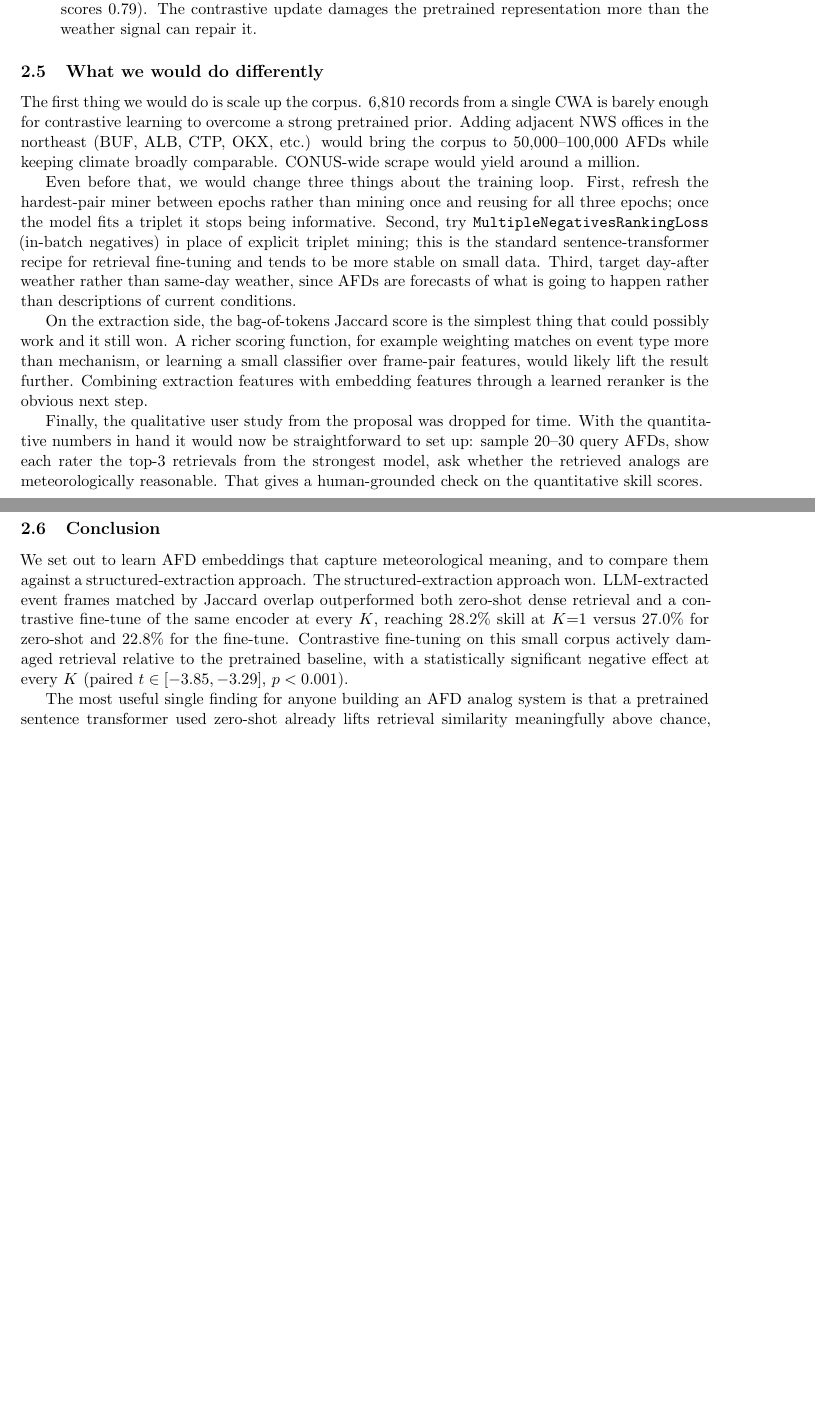
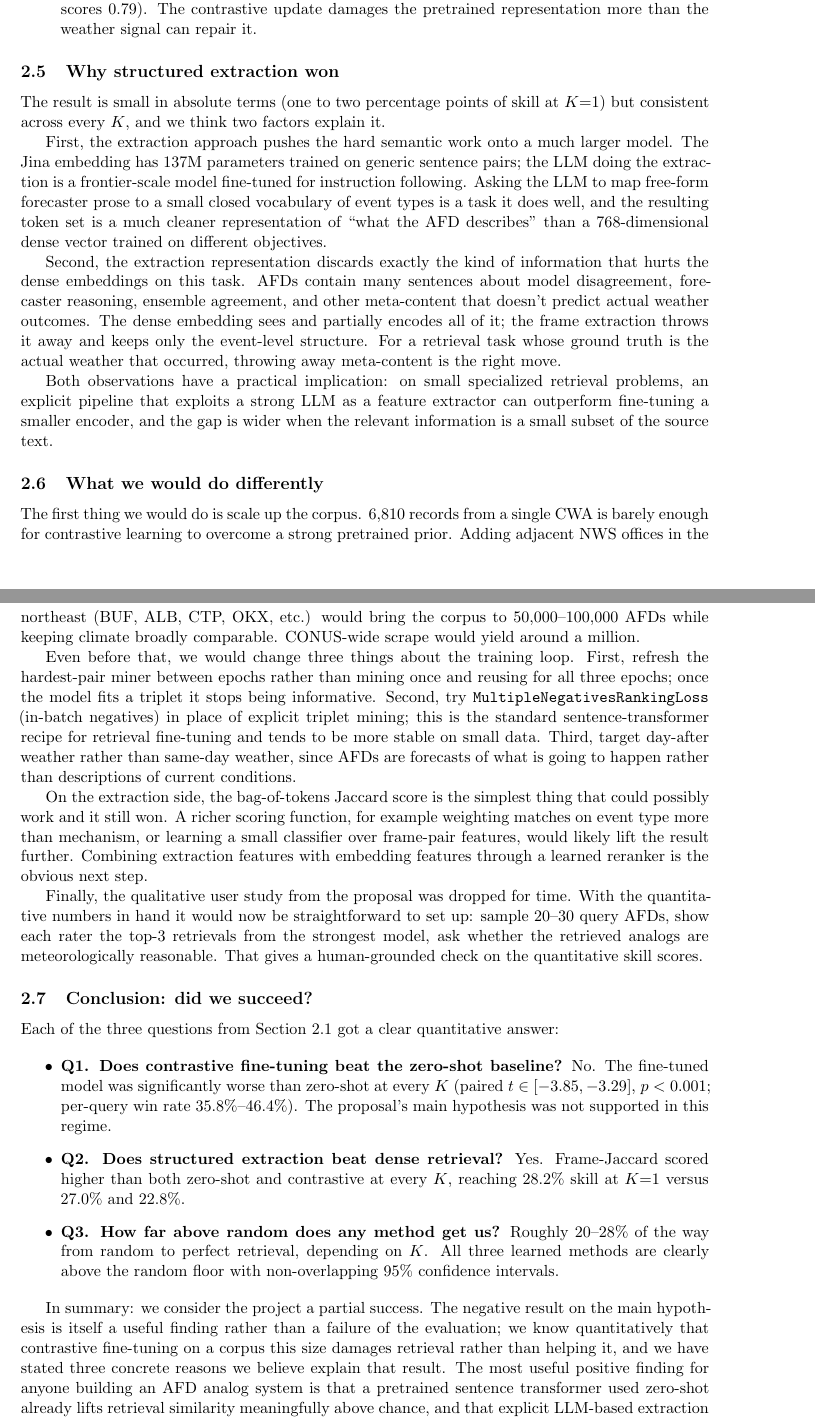
Before and after one commit to LeifsterNYC/afd-analogs, a LaTeX document (report/final_report.tex): two parts of pages 5 and 6 of 7, joined at a grey line, cut so that both start at the same text, the shorter picture padded with empty space. Compiled offline with pdfLaTeX.

Commit message:
explicit success answers and explanation for extraction win

```diff
--- a/report/final_report.tex
+++ b/report/final_report.tex
@@ -134,6 +134,15 @@ We see three plausible reasons, in roughly decreasing order of likelihood.
   \item \textbf{Pretrained prior is strong, target signal is weak.} Jina v2 was trained on hundreds of millions of sentence pairs. Our downstream similarity is a normalized Euclidean distance on a 37-dimensional vector with a high seasonal autocorrelation floor (random retrieval already scores 0.79). The contrastive update damages the pretrained representation more than the weather signal can repair it.
 \end{enumerate}
 
+\subsection{Why structured extraction won}
+The result is small in absolute terms (one to two percentage points of skill at \(K{=}1\)) but consistent across every \(K\), and we think two factors explain it.
+
+First, the extraction approach pushes the hard semantic work onto a much larger model. The Jina embedding has 137M parameters trained on generic sentence pairs; the LLM doing the extraction is a frontier-scale model fine-tuned for instruction following. Asking the LLM to map free-form forecaster prose to a small closed vocabulary of event types is a task it does well, and the resulting token set is a much cleaner representation of ``what the AFD describes'' than a 768-dimensional dense vector trained on different objectives.
+
+Second, the extraction representation discards exactly the kind of information that hurts the dense embeddings on this task. AFDs contain many sentences about model disagreement, forecaster reasoning, ensemble agreement, and other meta-content that doesn't predict actual weather outcomes. The dense embedding sees and partially encodes all of it; the frame extraction throws it away and keeps only the event-level structure. For a retrieval task whose ground truth is the actual weather that occurred, throwing away meta-content is the right move.
+
+Both observations have a practical implication: on small specialized retrieval problems, an explicit pipeline that exploits a strong LLM as a feature extractor can outperform fine-tuning a smaller encoder, and the gap is wider when the relevant information is a small subset of the source text.
+
 \subsection{What we would do differently}
 The first thing we would do is scale up the corpus. 6{,}810 records from a single CWA is barely enough for contrastive learning to overcome a strong pretrained prior. Adding adjacent NWS offices in the northeast (BUF, ALB, CTP, OKX, etc.) would bring the corpus to 50{,}000--100{,}000 AFDs while keeping climate broadly comparable. CONUS-wide scrape would yield around a million.
 
@@ -143,10 +152,16 @@ On the extraction side, the bag-of-tokens Jaccard score is the simplest thing th
 
 Finally, the qualitative user study from the proposal was dropped for time. With the quantitative numbers in hand it would now be straightforward to set up: sample 20--30 query AFDs, show each rater the top-3 retrievals from the strongest model, ask whether the retrieved analogs are meteorologically reasonable. That gives a human-grounded check on the quantitative skill scores.
 
-\subsection{Conclusion}
-We set out to learn AFD embeddings that capture meteorological meaning, and to compare them against a structured-extraction approach. The structured-extraction approach won. LLM-extracted event frames matched by Jaccard overlap outperformed both zero-shot dense retrieval and a contrastive fine-tune of the same encoder at every \(K\), reaching 28.2\% skill at \(K{=}1\) versus 27.0\% for zero-shot and 22.8\% for the fine-tune. Contrastive fine-tuning on this small corpus actively damaged retrieval relative to the pretrained baseline, with a statistically significant negative effect at every \(K\) (paired \(t \in [-3.85, -3.29]\), \(p<0.001\)).
+\subsection{Conclusion: did we succeed?}
+Each of the three questions from Section~2.1 got a clear quantitative answer:
 
-The most useful single finding for anyone building an AFD analog system is that a pretrained sentence transformer used zero-shot already lifts retrieval similarity meaningfully above chance, and that explicit LLM-based extraction can lift it further without any task-specific training. The least useful is the contrastive fine-tune as we implemented it: more data, refreshed mining, and a different loss function would all be needed before this approach is viable.
+\begin{itemize}
+  \item \textbf{Q1. Does contrastive fine-tuning beat the zero-shot baseline?} No. The fine-tuned model was significantly worse than zero-shot at every \(K\) (paired \(t \in [-3.85, -3.29]\), \(p<0.001\); per-query win rate 35.8\%--46.4\%). The proposal's main hypothesis was not supported in this regime.
+  \item \textbf{Q2. Does structured extraction beat dense retrieval?} Yes. Frame-Jaccard scored higher than both zero-shot and contrastive at every \(K\), reaching 28.2\% skill at \(K{=}1\) versus 27.0\% and 22.8\%.
+  \item \textbf{Q3. How far above random does any method get us?} Roughly 20--28\% of the way from random to perfect retrieval, depending on \(K\). All three learned methods are clearly above the random floor with non-overlapping 95\% confidence intervals.
+\end{itemize}
+
+In summary: we consider the project a partial success. The negative result on the main hypothesis is itself a useful finding rather than a failure of the evaluation; we know quantitatively that contrastive fine-tuning on a corpus this size damages retrieval rather than helping it, and we have stated three concrete reasons we believe explain that result. The most useful positive finding for anyone building an AFD analog system is that a pretrained sentence transformer used zero-shot already lifts retrieval similarity meaningfully above chance, and that explicit LLM-based extraction can lift it further without any task-specific training. The least useful is the contrastive fine-tune as we implemented it: more data, refreshed mining, and a different loss function would all be needed before this approach is viable.
 
 \section*{References}
 \begin{itemize}
```
Also changed, not shown: report/final_report.pdf.
